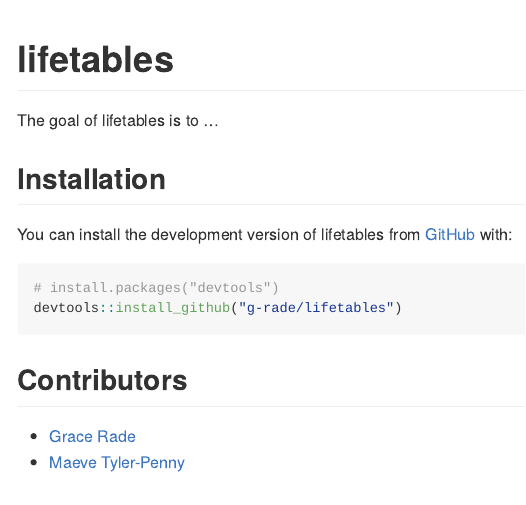
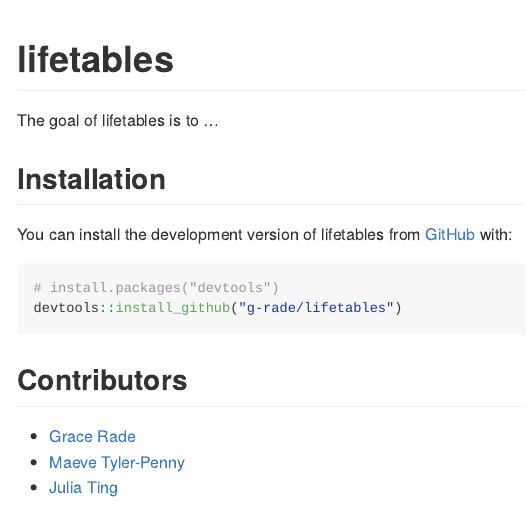
Before and after one commit to g-rade/actLifer, an R Markdown document (README.Rmd): the page in a window 1100 px wide, from its top. The pictures show the output file README.md that the author committed with the source, drawn offline in the style of GitHub.

Commit message:
11/3/22 Adding name and gihub to readme

```diff
--- a/README.Rmd
+++ b/README.Rmd
@@ -33,3 +33,4 @@ devtools::install_github("g-rade/lifetables")
 
   + [Grace Rade](https://github.com/g-rade)
   + [Maeve Tyler-Penny](https://github.com/mctp546)
+  + [Julia Ting](https://github.com/jtingy)
```
Also changed, not shown: README.md.
